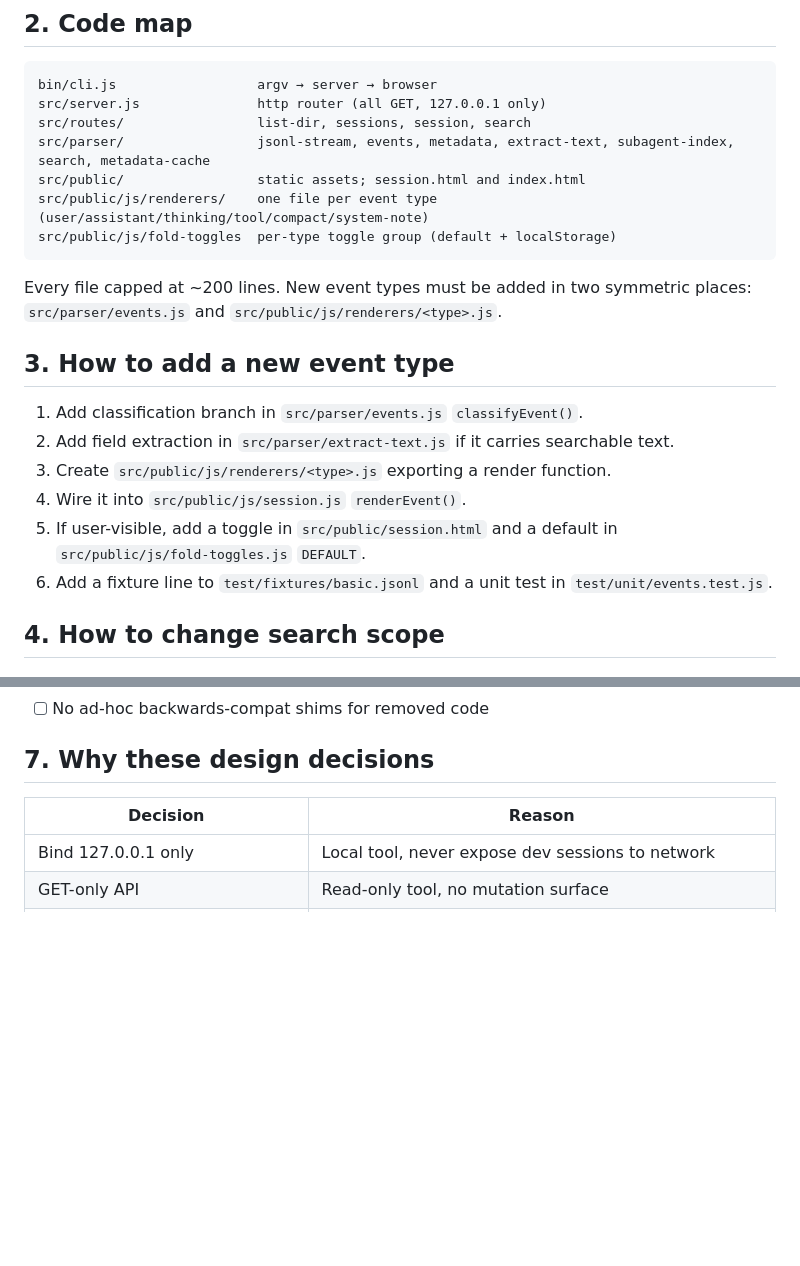
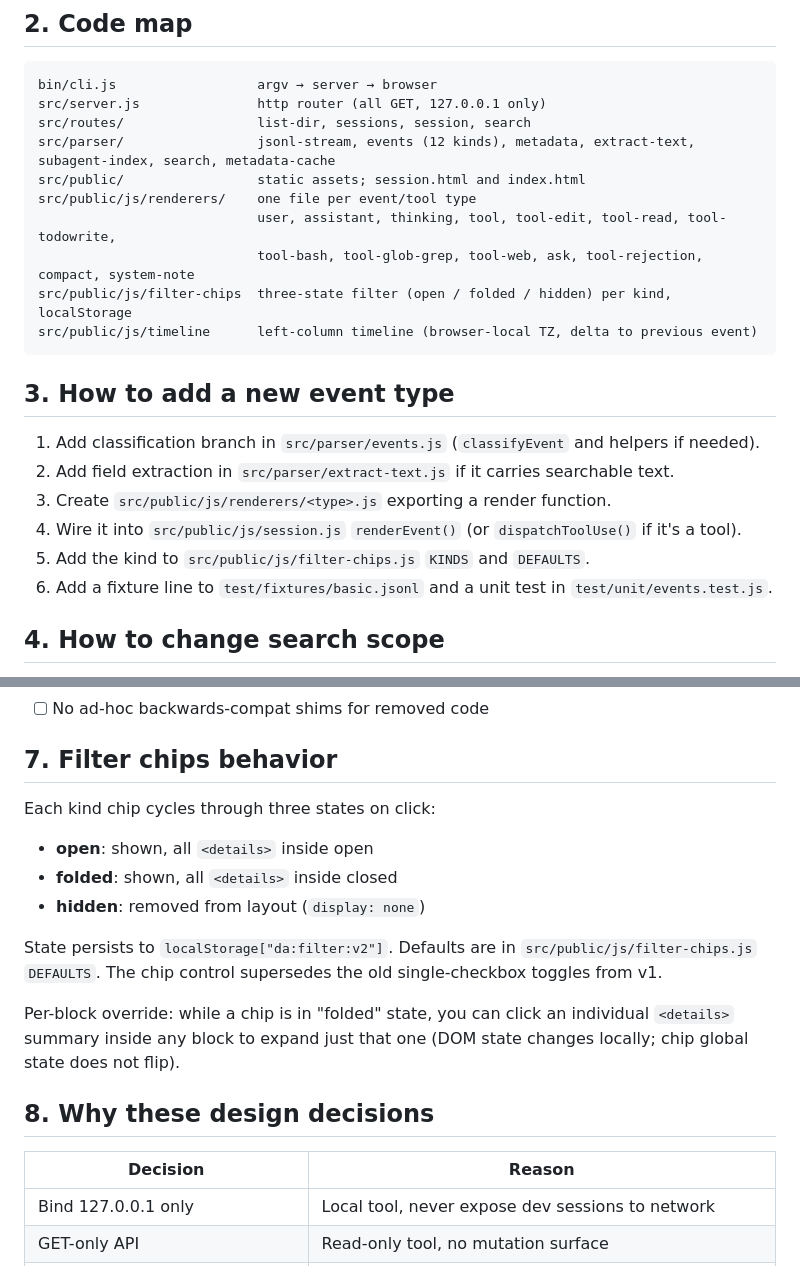
Before and after one commit to leoaday/dialog-analysis, a Markdown page: docs/debugging.md, 2 parts joined by grey strips. Drawn GitHub-style; blank space fills up the shorter version.

Commit message:
docs: update debugging guide for v2 classification + chips

````diff
--- a/docs/debugging.md
+++ b/docs/debugging.md
@@ -20,21 +20,22 @@ node bin/cli.js --no-open   # start without launching browser
 bin/cli.js                  argv → server → browser
 src/server.js               http router (all GET, 127.0.0.1 only)
 src/routes/                 list-dir, sessions, session, search
-src/parser/                 jsonl-stream, events, metadata, extract-text, subagent-index, search, metadata-cache
+src/parser/                 jsonl-stream, events (12 kinds), metadata, extract-text, subagent-index, search, metadata-cache
 src/public/                 static assets; session.html and index.html
-src/public/js/renderers/    one file per event type (user/assistant/thinking/tool/compact/system-note)
-src/public/js/fold-toggles  per-type toggle group (default + localStorage)
+src/public/js/renderers/    one file per event/tool type
+                            user, assistant, thinking, tool, tool-edit, tool-read, tool-todowrite,
+                            tool-bash, tool-glob-grep, tool-web, ask, tool-rejection, compact, system-note
+src/public/js/filter-chips  three-state filter (open / folded / hidden) per kind, localStorage
+src/public/js/timeline      left-column timeline (browser-local TZ, delta to previous event)
 ```
-
-Every file capped at ~200 lines. New event types must be added in two symmetric places: `src/parser/events.js` and `src/public/js/renderers/<type>.js`.
 
 ## 3. How to add a new event type
 
-1. Add classification branch in `src/parser/events.js` `classifyEvent()`.
+1. Add classification branch in `src/parser/events.js` (`classifyEvent` and helpers if needed).
 2. Add field extraction in `src/parser/extract-text.js` if it carries searchable text.
 3. Create `src/public/js/renderers/<type>.js` exporting a render function.
-4. Wire it into `src/public/js/session.js` `renderEvent()`.
-5. If user-visible, add a toggle in `src/public/session.html` and a default in `src/public/js/fold-toggles.js` `DEFAULT`.
+4. Wire it into `src/public/js/session.js` `renderEvent()` (or `dispatchToolUse()` if it's a tool).
+5. Add the kind to `src/public/js/filter-chips.js` `KINDS` and `DEFAULTS`.
 6. Add a fixture line to `test/fixtures/basic.jsonl` and a unit test in `test/unit/events.test.js`.
 
 ## 4. How to change search scope
@@ -62,7 +63,18 @@ When asking an AI to modify this codebase, paste this list at the end of the pro
 - [ ] No file exceeds ~200 lines (split if so)
 - [ ] No ad-hoc backwards-compat shims for removed code
 
-## 7. Why these design decisions
+## 7. Filter chips behavior
+
+Each kind chip cycles through three states on click:
+- **open**: shown, all `<details>` inside open
+- **folded**: shown, all `<details>` inside closed
+- **hidden**: removed from layout (`display: none`)
+
+State persists to `localStorage["da:filter:v2"]`. Defaults are in `src/public/js/filter-chips.js` `DEFAULTS`. The chip control supersedes the old single-checkbox toggles from v1.
+
+Per-block override: while a chip is in "folded" state, you can click an individual `<details>` summary inside any block to expand just that one (DOM state changes locally; chip global state does not flip).
+
+## 8. Why these design decisions
 
 | Decision | Reason |
 |---|---|
````
